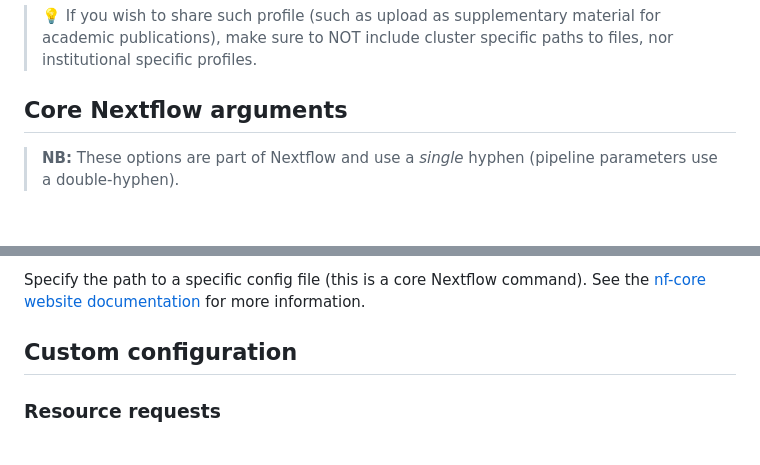
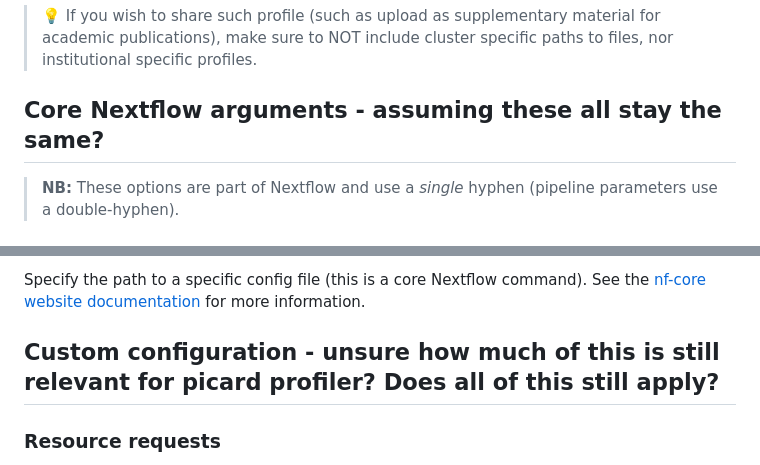
Before and after one commit to wal-yan/target-methylseq-qc, a Markdown page: docs/usage.md, 2 parts joined by grey strips. Rendered like a GitHub page.

```diff
--- a/docs/usage.md
+++ b/docs/usage.md
@@ -112,7 +99,7 @@ To further assist in reproducbility, you can use share and re-use [parameter fil
 
 > 💡 If you wish to share such profile (such as upload as supplementary material for academic publications), make sure to NOT include cluster specific paths to files, nor institutional specific profiles.
 
-## Core Nextflow arguments
+## Core Nextflow arguments - assuming these all stay the same?
 
 > **NB:** These options are part of Nextflow and use a _single_ hyphen (pipeline parameters use a double-hyphen).
 
@@ -159,7 +146,7 @@ You can also supply a run name to resume a specific run: `-resume [run-name]`. U
 
 Specify the path to a specific config file (this is a core Nextflow command). See the [nf-core website documentation](https://nf-co.re/usage/configuration) for more information.
 
-## Custom configuration
+## Custom configuration - unsure how much of this is still relevant for picard profiler? Does all of this still apply?
 
 ### Resource requests
 
```
Also changed, not shown: other parts of docs/usage.md (+16 -29 lines), docs/output.md (+41 -0 lines).
